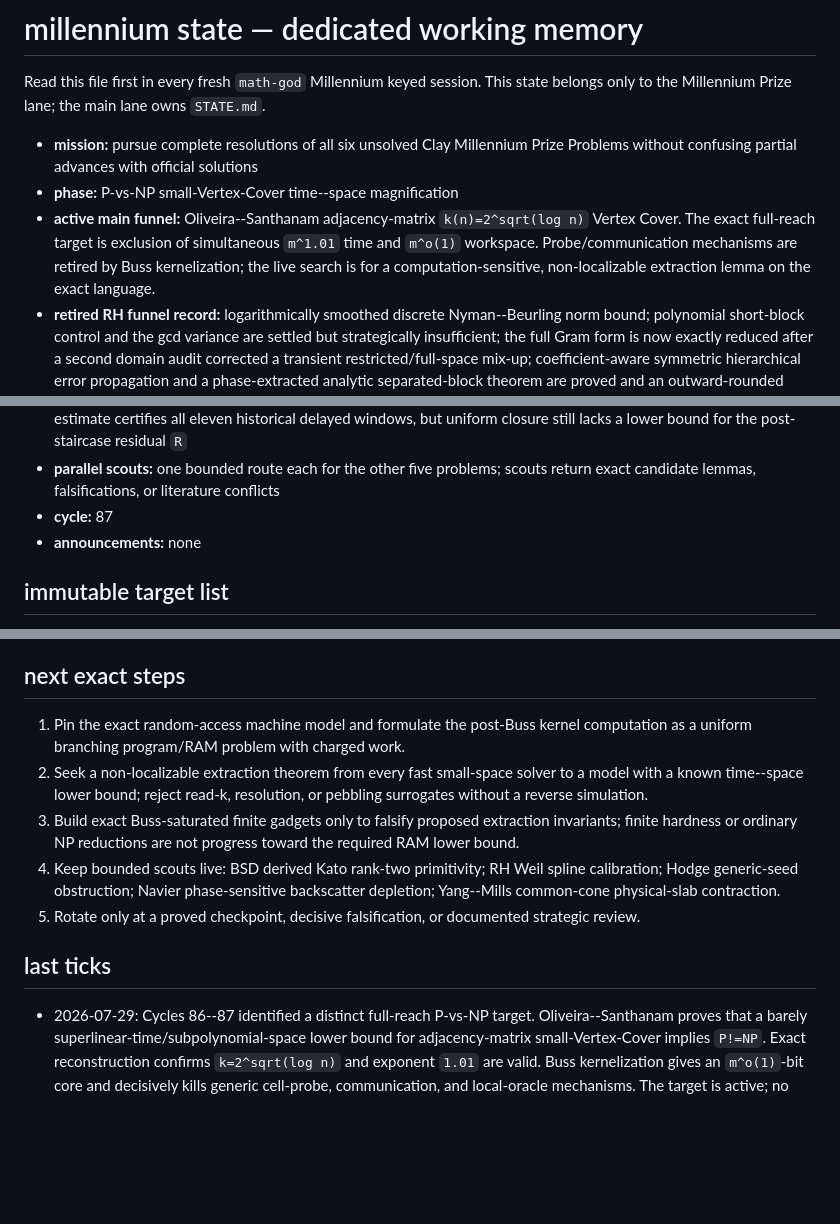
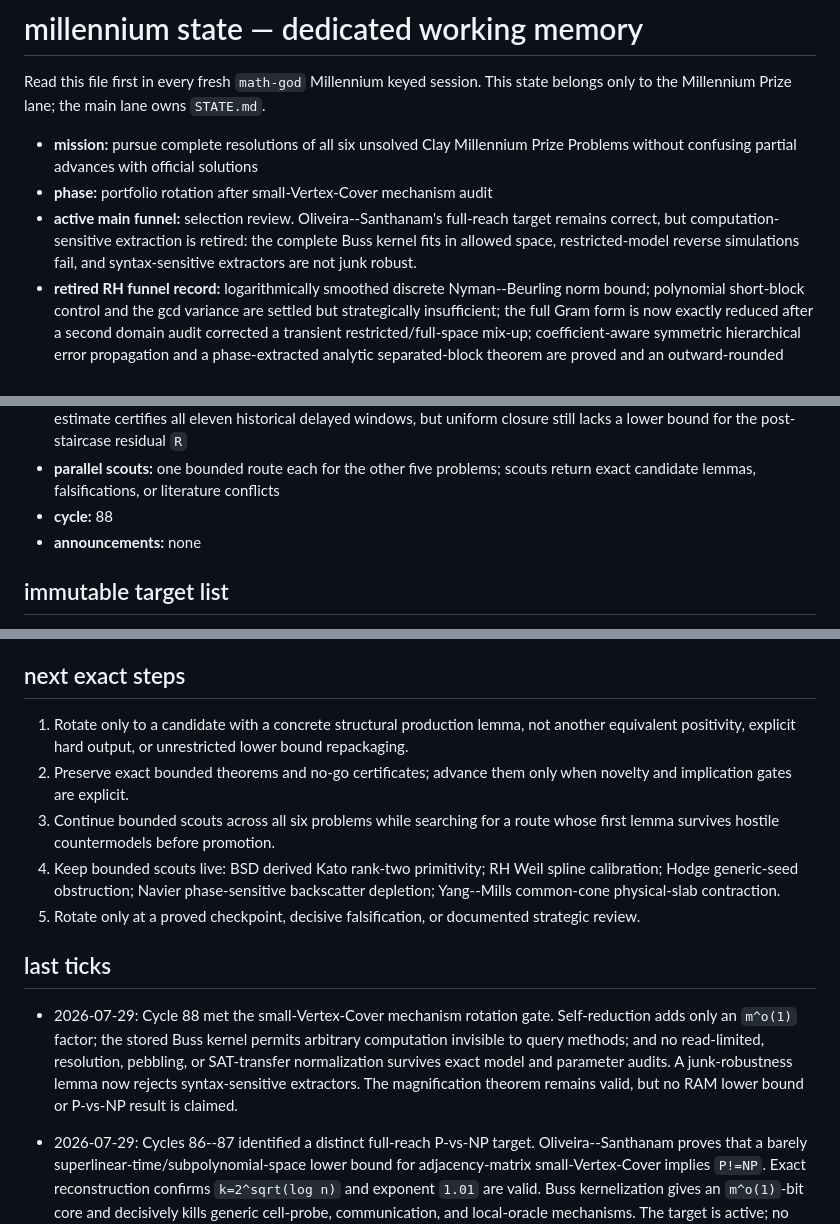
Before and after one commit to managed-kortix/math-god-adfd91b6-ff4b-48dd-aca6-d0bdeb719003, a Markdown page: MILLENNIUM_STATE.md, 3 parts joined by grey strips. Drawn GitHub-style; blank space fills up the shorter version.

```diff
--- a/MILLENNIUM_STATE.md
+++ b/MILLENNIUM_STATE.md
@@ -5,12 +5,11 @@ state belongs only to the Millennium Prize lane; the main lane owns `STATE.md`.
 
 - **mission:** pursue complete resolutions of all six unsolved Clay Millennium
   Prize Problems without confusing partial advances with official solutions
-- **phase:** P-vs-NP small-Vertex-Cover time--space magnification
-- **active main funnel:** Oliveira--Santhanam adjacency-matrix
-  `k(n)=2^sqrt(log n)` Vertex Cover. The exact full-reach target is exclusion of
-  simultaneous `m^1.01` time and `m^o(1)` workspace. Probe/communication
-  mechanisms are retired by Buss kernelization; the live search is for a
-  computation-sensitive, non-localizable extraction lemma on the exact language.
+- **phase:** portfolio rotation after small-Vertex-Cover mechanism audit
+- **active main funnel:** selection review. Oliveira--Santhanam's full-reach
+  target remains correct, but computation-sensitive extraction is retired:
+  the complete Buss kernel fits in allowed space, restricted-model reverse
+  simulations fail, and syntax-sensitive extractors are not junk robust.
 - **retired RH funnel record:** logarithmically smoothed discrete
   Nyman--Beurling norm bound; polynomial short-block control and the
   gcd variance are settled but strategically insufficient; the full Gram form
@@ -142,7 +141,7 @@ state belongs only to the Millennium Prize lane; the main lane owns `STATE.md`.
   the post-staircase residual `R`
 - **parallel scouts:** one bounded route each for the other five problems;
   scouts return exact candidate lemmas, falsifications, or literature conflicts
-- **cycle:** 87
+- **cycle:** 88
 - **announcements:** none
 
 ## immutable target list
@@ -161,14 +160,13 @@ waiting process.
 
 ## next exact steps
 
-1. Pin the exact random-access machine model and formulate the post-Buss kernel
-   computation as a uniform branching program/RAM problem with charged work.
-2. Seek a non-localizable extraction theorem from every fast small-space solver
-   to a model with a known time--space lower bound; reject read-k, resolution,
-   or pebbling surrogates without a reverse simulation.
-3. Build exact Buss-saturated finite gadgets only to falsify proposed extraction
-   invariants; finite hardness or ordinary NP reductions are not progress toward
-   the required RAM lower bound.
+1. Rotate only to a candidate with a concrete structural production lemma, not
+   another equivalent positivity, explicit hard output, or unrestricted lower
+   bound repackaging.
+2. Preserve exact bounded theorems and no-go certificates; advance them only
+   when novelty and implication gates are explicit.
+3. Continue bounded scouts across all six problems while searching for a route
+   whose first lemma survives hostile countermodels before promotion.
 4. Keep bounded scouts live: BSD derived Kato rank-two primitivity; RH Weil
    spline calibration; Hodge generic-seed obstruction; Navier phase-sensitive
    backscatter depletion; Yang--Mills common-cone physical-slab contraction.
@@ -176,6 +174,14 @@ waiting process.
    strategic review.
 
 ## last ticks
+
+- 2026-07-29: Cycle 88 met the small-Vertex-Cover mechanism rotation gate.
+  Self-reduction adds only an `m^o(1)` factor; the stored Buss kernel permits
+  arbitrary computation invisible to query methods; and no read-limited,
+  resolution, pebbling, or SAT-transfer normalization survives exact model and
+  parameter audits. A junk-robustness lemma now rejects syntax-sensitive
+  extractors. The magnification theorem remains valid, but no RAM lower bound or
+  P-vs-NP result is claimed.
 
 - 2026-07-29: Cycles 86--87 identified a distinct full-reach P-vs-NP target.
   Oliveira--Santhanam proves that a barely superlinear-time/subpolynomial-space
```
Also changed, not shown: millennium-prize/p-vs-np/cycle-88-vertex-cover-mechanism-gate.md (added, +43 -0 lines), millennium-prize/p-vs-np/notebook.md (+11 -0 lines).
